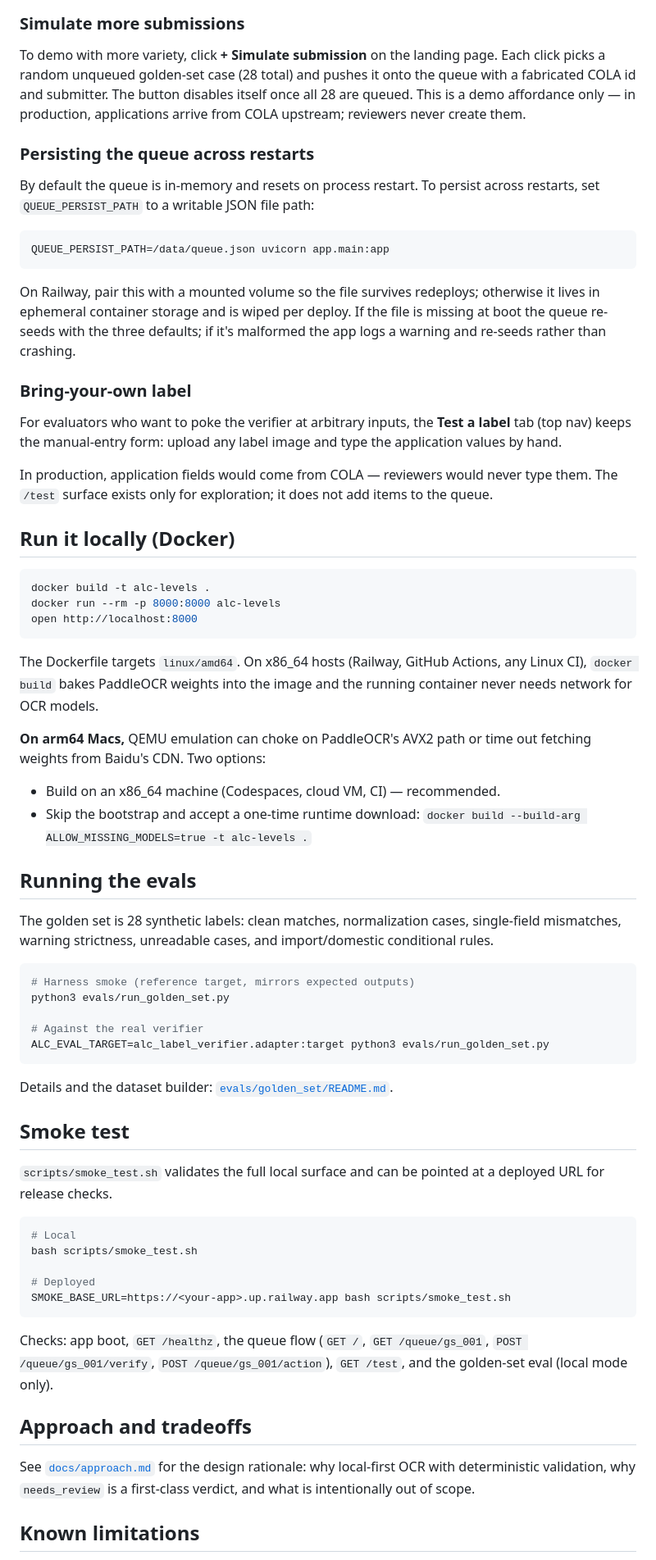
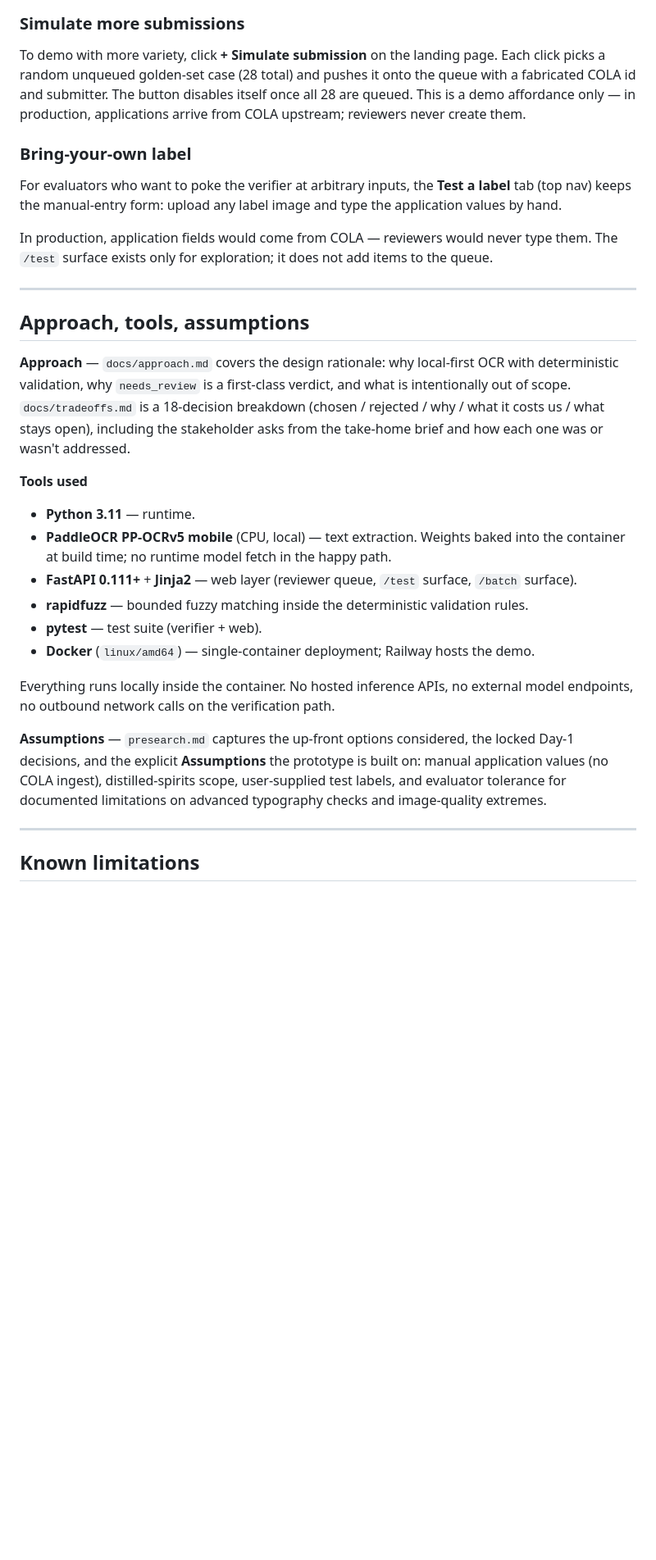
Before and after one commit to ivanma9/TTB_reader, a Markdown page: README.md, the part around one of its changes. Shown at 82% size. GitHub-like rendering; blank space fills up the shorter version.

````diff
--- a/README.md
+++ b/README.md
@@ -54,20 +132,6 @@ button disables itself once all 28 are queued. This is a demo affordance
 only — in production, applications arrive from COLA upstream; reviewers
 never create them.
 
-### Persisting the queue across restarts
-
-By default the queue is in-memory and resets on process restart. To persist
-across restarts, set `QUEUE_PERSIST_PATH` to a writable JSON file path:
-
-```bash
-QUEUE_PERSIST_PATH=/data/queue.json uvicorn app.main:app
-```
-
-On Railway, pair this with a mounted volume so the file survives redeploys;
-otherwise it lives in ephemeral container storage and is wiped per deploy.
-If the file is missing at boot the queue re-seeds with the three defaults;
-if it's malformed the app logs a warning and re-seeds rather than crashing.
-
 ### Bring-your-own label
 
 For evaluators who want to poke the verifier at arbitrary inputs, the
@@ -78,63 +142,42 @@ In production, application fields would come from COLA — reviewers would
 never type them. The `/test` surface exists only for exploration; it does
 not add items to the queue.
 
-## Run it locally (Docker)
+---
 
-```bash
-docker build -t alc-levels .
-docker run --rm -p 8000:8000 alc-levels
-open http://localhost:8000
-```
+## Approach, tools, assumptions
 
-The Dockerfile targets `linux/amd64`. On x86_64 hosts (Railway, GitHub
-Actions, any Linux CI), `docker build` bakes PaddleOCR weights into the
-image and the running container never needs network for OCR models.
-
-**On arm64 Macs,** QEMU emulation can choke on PaddleOCR's AVX2 path or
-time out fetching weights from Baidu's CDN. Two options:
-
-- Build on an x86_64 machine (Codespaces, cloud VM, CI) — recommended.
-- Skip the bootstrap and accept a one-time runtime download:
-  `docker build --build-arg ALLOW_MISSING_MODELS=true -t alc-levels .`
-
-## Running the evals
-
-The golden set is 28 synthetic labels: clean matches, normalization cases,
-single-field mismatches, warning strictness, unreadable cases, and
-import/domestic conditional rules.
-
-```bash
-# Harness smoke (reference target, mirrors expected outputs)
-python3 evals/run_golden_set.py
-
-# Against the real verifier
-ALC_EVAL_TARGET=alc_label_verifier.adapter:target python3 evals/run_golden_set.py
-```
-
-Details and the dataset builder: [`evals/golden_set/README.md`](evals/golden_set/README.md).
-
-## Smoke test
-
-`scripts/smoke_test.sh` validates the full local surface and can be pointed
-at a deployed URL for release checks.
-
-```bash
-# Local
-bash scripts/smoke_test.sh
-
-# Deployed
-SMOKE_BASE_URL=https://<your-app>.up.railway.app bash scripts/smoke_test.sh
-```
-
-Checks: app boot, `GET /healthz`, the queue flow (`GET /`, `GET /queue/gs_001`,
-`POST /queue/gs_001/verify`, `POST /queue/gs_001/action`), `GET /test`, and the
-golden-set eval (local mode only).
-
-## Approach and tradeoffs
-
-See [`docs/approach.md`](docs/approach.md) for the design rationale: why
+**Approach** — `docs/approach.md` covers the design rationale: why
 local-first OCR with deterministic validation, why `needs_review` is a
 first-class verdict, and what is intentionally out of scope.
+`docs/tradeoffs.md` is a 18-decision breakdown (chosen / rejected / why /
+what it costs us / what stays open), including the stakeholder asks from
+the take-home brief and how each one was or wasn't addressed.
+
+**Tools used**
+
+- **Python 3.11** — runtime.
+- **PaddleOCR PP-OCRv5 mobile** (CPU, local) — text extraction. Weights
+  baked into the container at build time; no runtime model fetch in the
+  happy path.
+- **FastAPI 0.111+** + **Jinja2** — web layer (reviewer queue,
+  `/test` surface, `/batch` surface).
+- **rapidfuzz** — bounded fuzzy matching inside the deterministic
+  validation rules.
+- **pytest** — test suite (verifier + web).
+- **Docker** (`linux/amd64`) — single-container deployment; Railway
+  hosts the demo.
+
+Everything runs locally inside the container. No hosted inference APIs,
+no external model endpoints, no outbound network calls on the
+verification path.
+
+**Assumptions** — `presearch.md` captures the up-front options considered,
+the locked Day-1 decisions, and the explicit **Assumptions** the prototype
+is built on: manual application values (no COLA ingest), distilled-spirits
+scope, user-supplied test labels, and evaluator tolerance for documented
+limitations on advanced typography checks and image-quality extremes.
+
+---
 
 ## Known limitations
 
````
Also changed, not shown: other parts of README.md (+95 -11 lines), docs/tradeoffs.md (added, +449 -0 lines).
